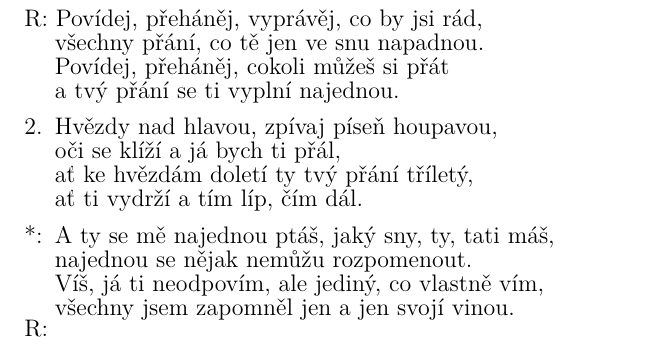
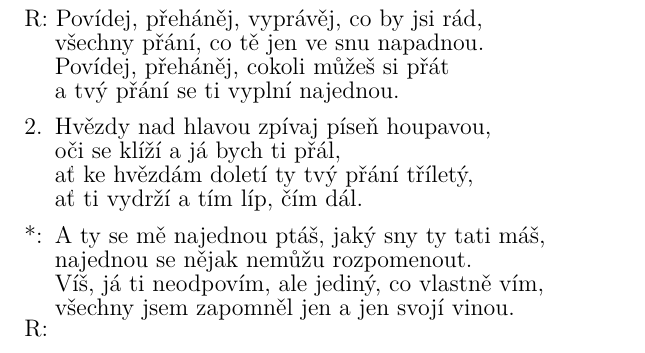
Before and after one commit to kobylky/savlozuby_zpevnik1, a LaTeX document (savlozuby_zpevnik1_text.tex, which reads pisne/hvezdy_nad_hlavou.tex): part of page 28 of 88, cut so that both start at the same text. Compiled offline with pdfLaTeX.

Commit message:
Typos in Hvezdy na hlavou.

```diff
--- a/pisne/hvezdy_nad_hlavou.tex
+++ b/pisne/hvezdy_nad_hlavou.tex
@@ -18,7 +18,7 @@ všechny \[G]přání, co tě jen ve snu napad\[A]nou.
 
 \beginverse
 \chordsoff
-Hvězdy nad hlavou, zpívaj píseň houpavou,
+Hvězdy nad hlavou zpívaj píseň houpavou,
 oči se klíží a já bych ti přál,
 ať ke hvězdám doletí ty tvý přání tříletý,
 ať ti vydrží a tím líp, čím dál.
```
Also changed, not shown: pisne/hvezdy_nad_hlavou.tex (2 more changed lines).
